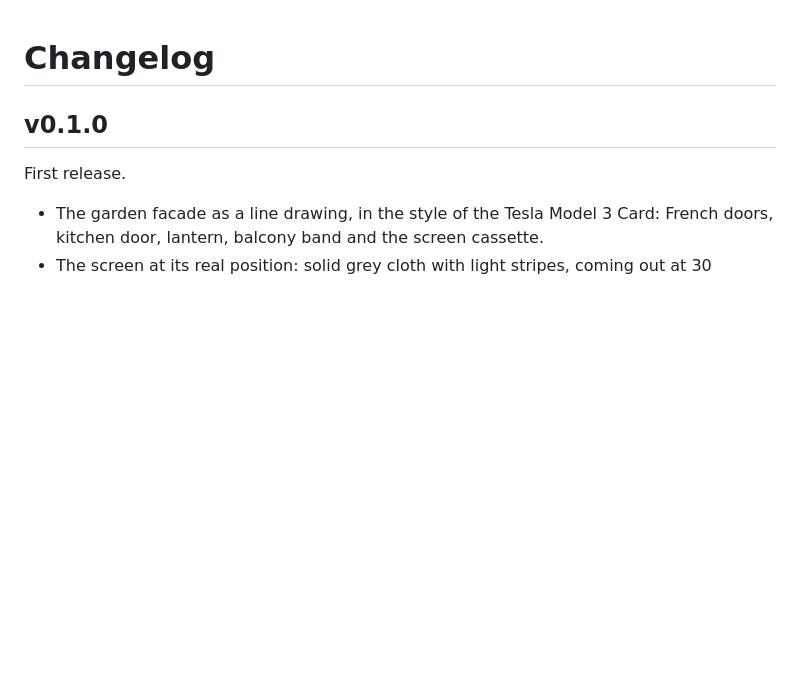
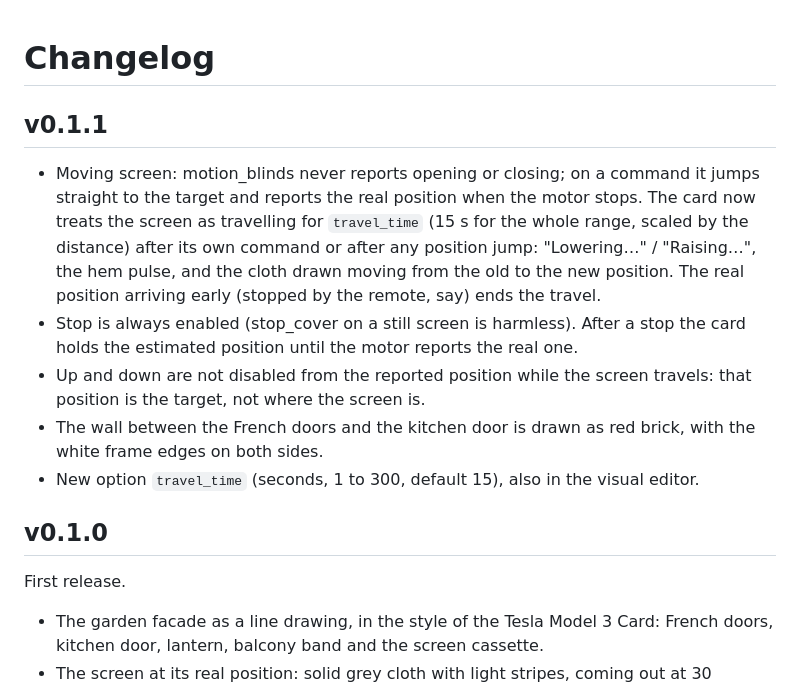
Before and after one commit to BarBaar44/gardenview-house, a Markdown page: CHANGELOG.md, the part around the change. GitHub-like rendering; blank space fills up the shorter version.

```diff
--- a/CHANGELOG.md
+++ b/CHANGELOG.md
@@ -1,4 +1,12 @@
 # Changelog
+
+## v0.1.1
+
+- Moving screen: motion_blinds never reports opening or closing; on a command it jumps straight to the target and reports the real position when the motor stops. The card now treats the screen as travelling for `travel_time` (15 s for the whole range, scaled by the distance) after its own command or after any position jump: "Lowering…" / "Raising…", the hem pulse, and the cloth drawn moving from the old to the new position. The real position arriving early (stopped by the remote, say) ends the travel.
+- Stop is always enabled (stop_cover on a still screen is harmless). After a stop the card holds the estimated position until the motor reports the real one.
+- Up and down are not disabled from the reported position while the screen travels: that position is the target, not where the screen is.
+- The wall between the French doors and the kitchen door is drawn as red brick, with the white frame edges on both sides.
+- New option `travel_time` (seconds, 1 to 300, default 15), also in the visual editor.
 
 ## v0.1.0
 
```
Also changed, not shown: CLAUDE.md (+4 -4 lines), README.md (+7 -2 lines), shot.png, 3 other files.
